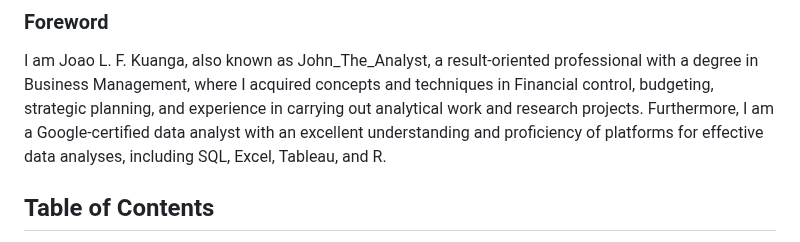
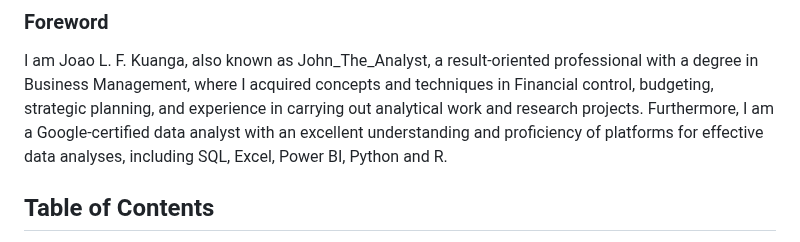
Before and after one commit to JohnTheAnalyst/Google-Data-Analytics-Capstone, a Markdown page: README.md, the part around the change. Rendered like a GitHub page.

```diff
--- a/README.md
+++ b/README.md
@@ -11,7 +11,7 @@ I acquired concepts and techniques in Financial control, budgeting,
 strategic planning, and experience in carrying out analytical work and
 research projects. Furthermore, I am a Google-certified data analyst
 with an excellent understanding and proficiency of platforms for
-effective data analyses, including SQL, Excel, Tableau, and R.
+effective data analyses, including SQL, Excel, Power BI, Python and R.
 
 ## Table of Contents
 * [Introduction](#Introduction)
```
